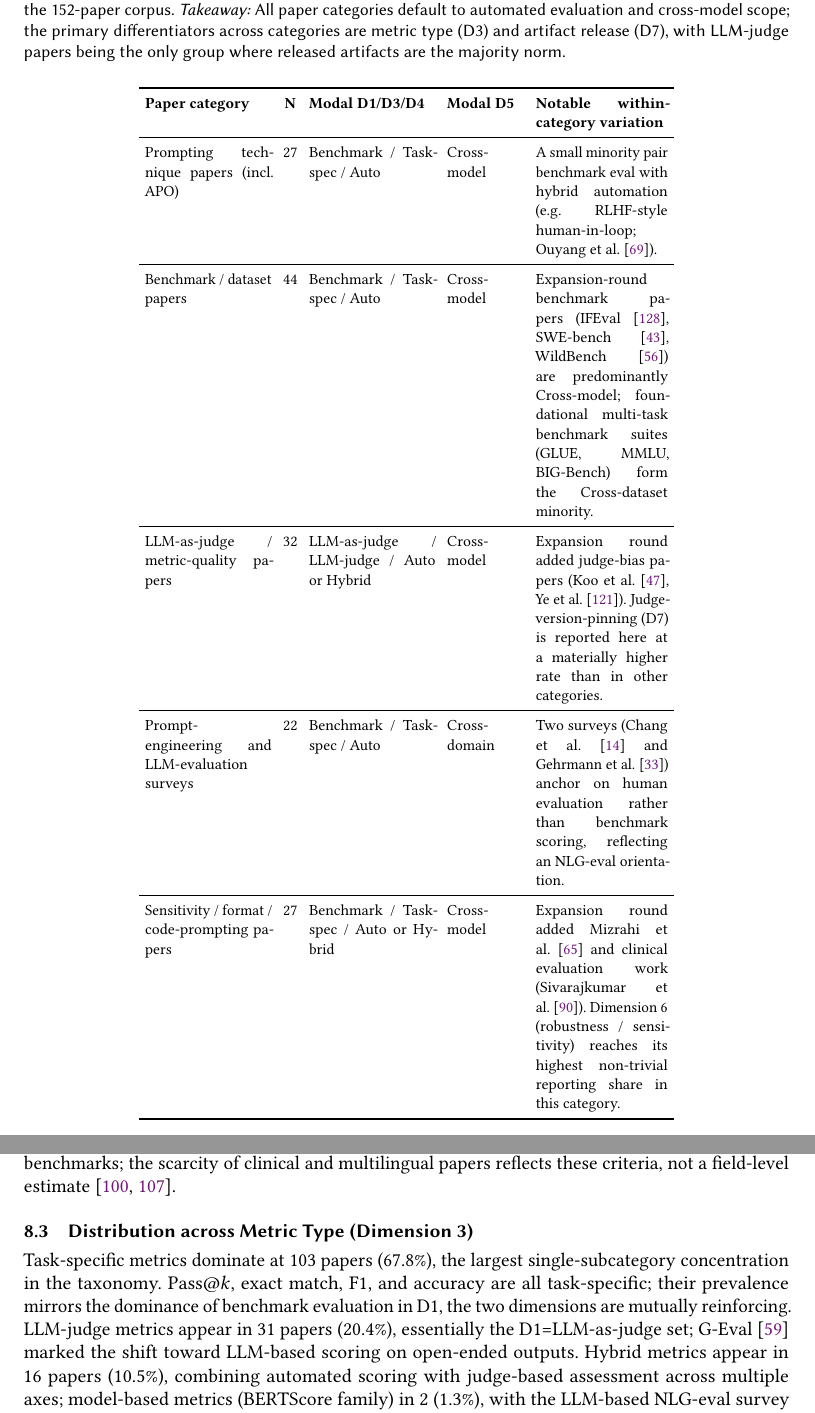
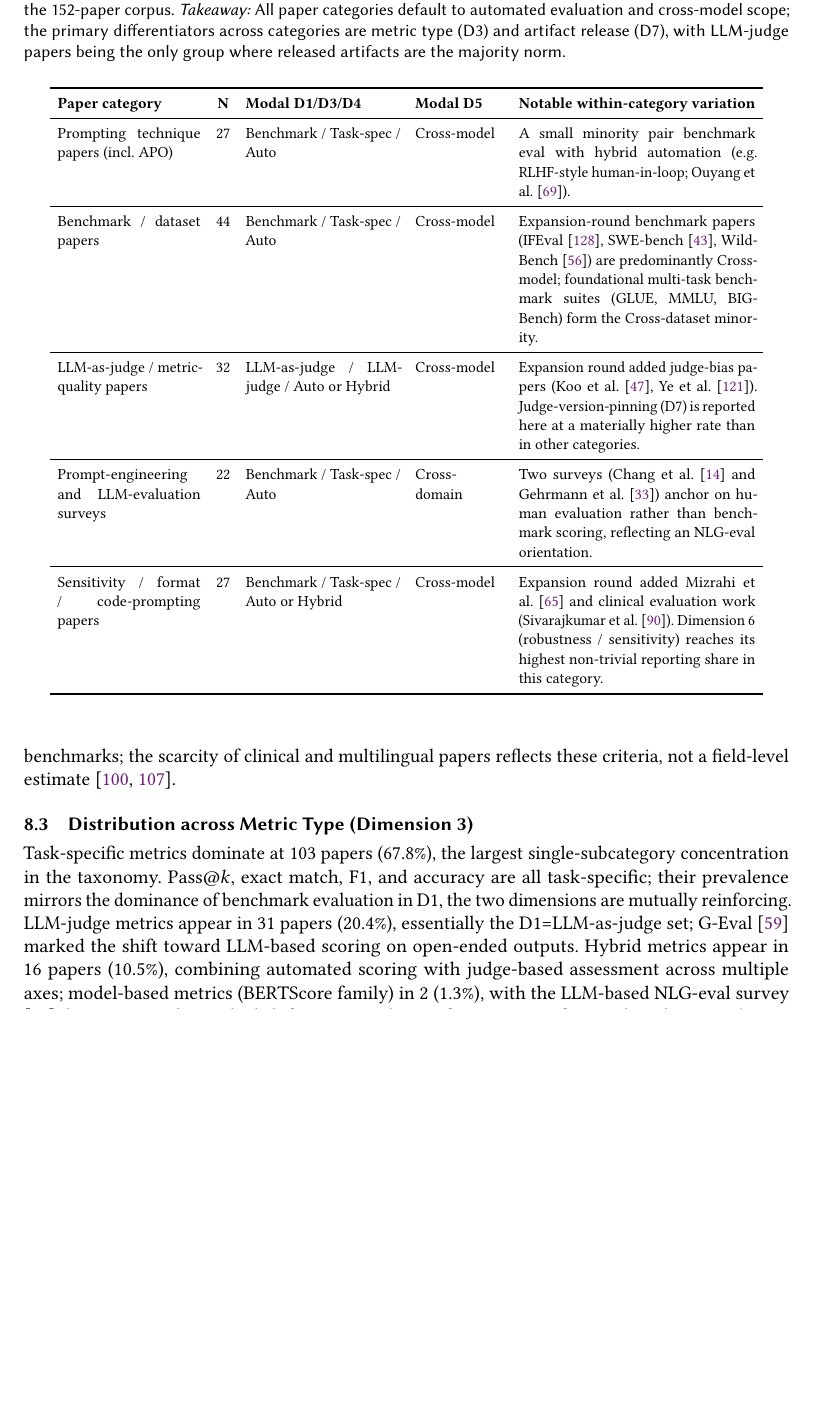
Before and after one commit to rohithreddybc/PromptEvalTaxonomy, a LaTeX paper (main.tex): two parts of pages 23 and 24 of 41 before the commit and part of page 23 of 41 after it, the two joined at a grey line, cut so that both start at the same text, the shorter picture padded with empty space. Compiled offline with pdfLaTeX.

Commit message:
iter-54: expand tables 9, 10, 15 to full-width table* with widened p-columns

```diff
--- a/main.tex
+++ b/main.tex
@@ -1851,7 +1852,7 @@ Benchmark / Reasoning / Task-spec / Auto / Cross-model / Single-prompt / Artifac
 % conveys the same information per category in a single column-width
 % table.
 
-\begin{table}[!htbp]
+\begin{table*}[!htbp]
 \renewcommand{\arraystretch}{1.05}
 \caption{Category-aggregated mapping of the corpus to the
 seven-dimensional taxonomy. Each row reports the modal configuration
@@ -1864,8 +1865,8 @@ Modal subcategories are derived from the 152-paper corpus.
 \label{tab:comparison}
 \centering
 \footnotesize
-\setlength{\tabcolsep}{3pt}
-\begin{tabular}{p{2.3cm} c p{2.3cm} p{1.4cm} p{2.4cm}}
+\setlength{\tabcolsep}{4pt}
+\begin{tabular}{p{2.6cm} c p{2.8cm} p{1.6cm} p{4.3cm}}
 \toprule
 \textbf{Paper category} & \textbf{N} &
 \textbf{Modal D1/D3/D4} &
@@ -1910,7 +1911,7 @@ Dimension~6 (robustness / sensitivity) reaches its highest
 non-trivial reporting share in this category. \\
 \bottomrule
 \end{tabular}
-\end{table}
+\end{table*}
 
 Table~\ref{tab:comparison} foregrounds two patterns. First, the dimensional
 profile varies by paper category: technique papers (N=27), benchmark
```
Also changed, not shown: main.tex (14 more changed lines).
